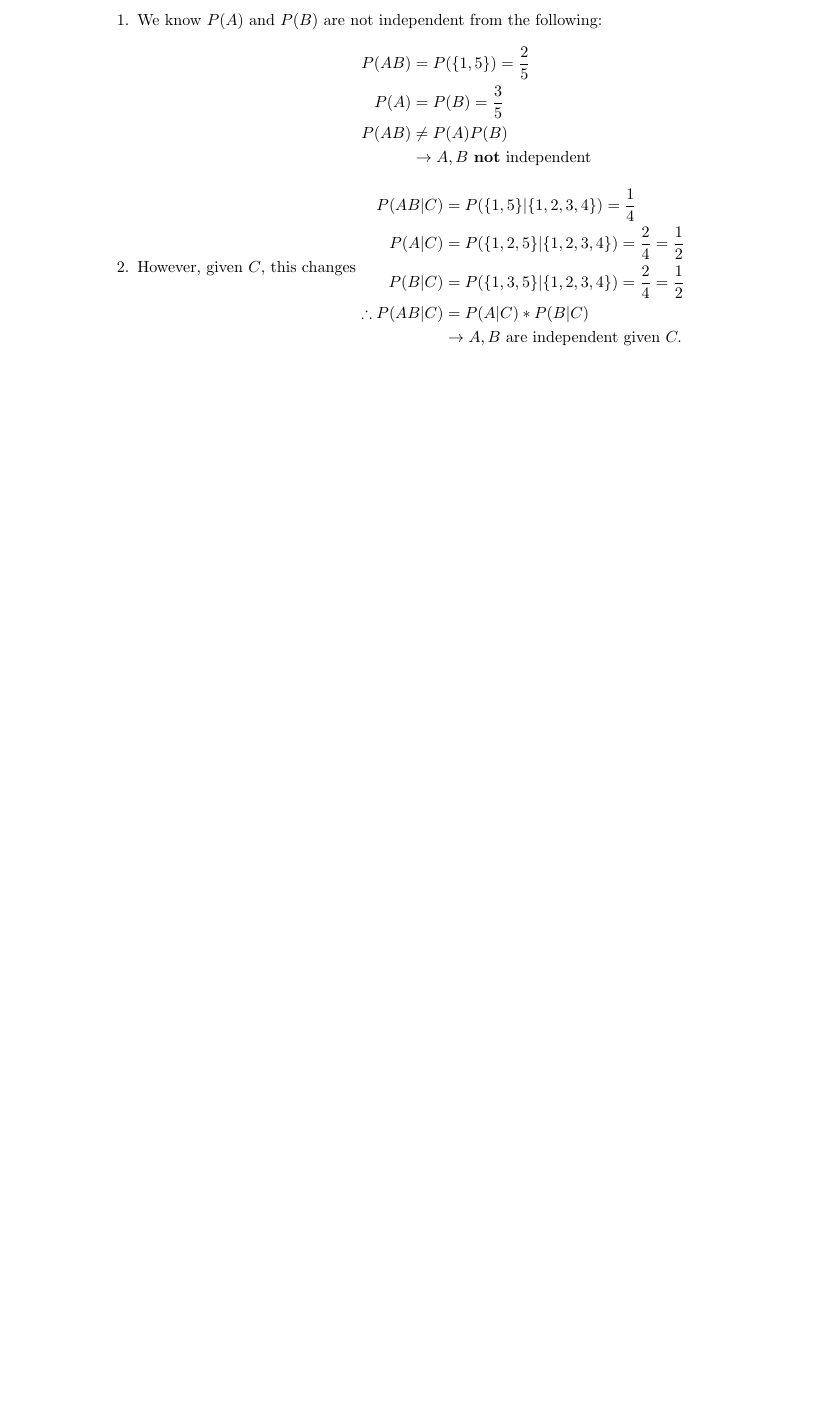
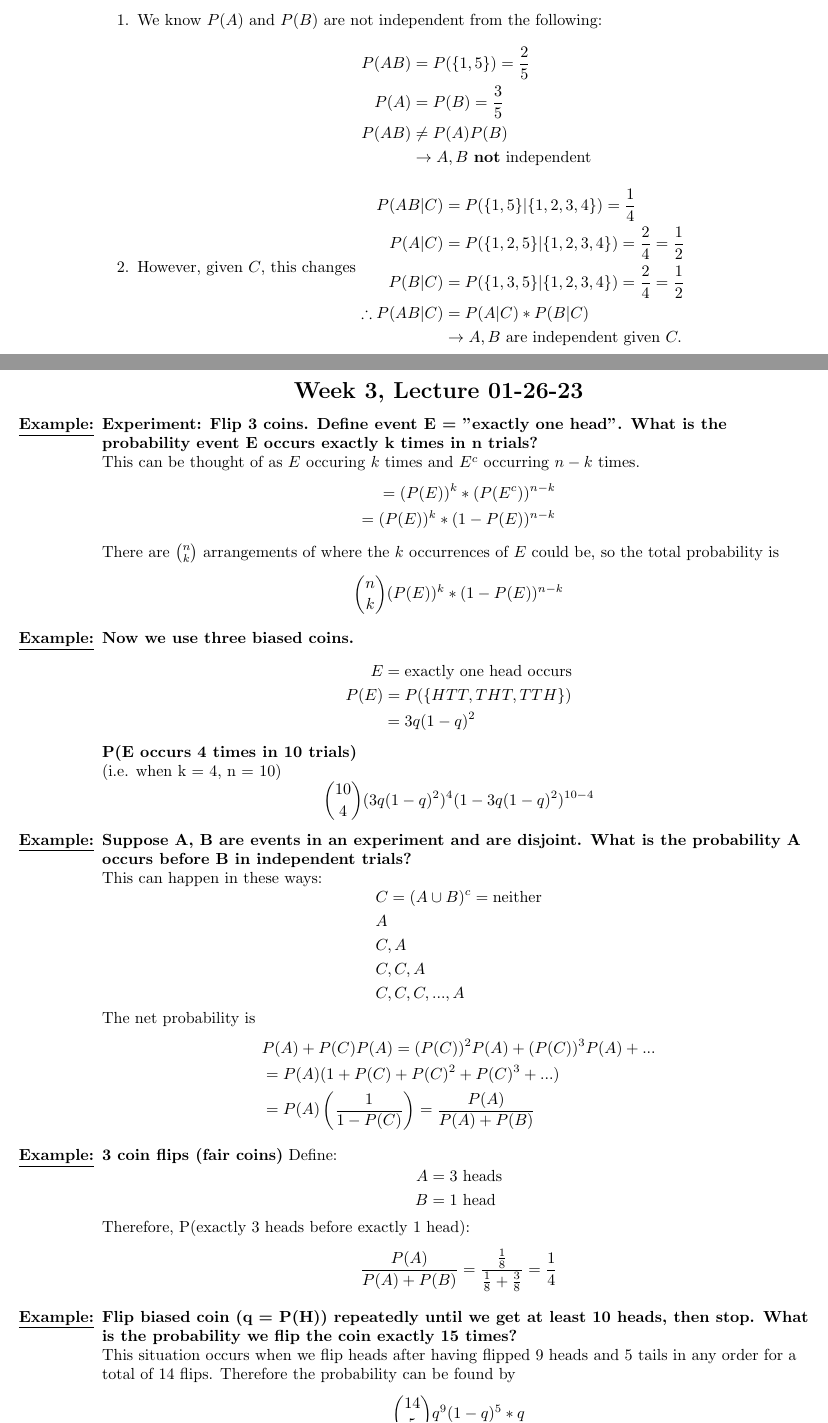
Before and after one commit to brandonszeto/ECE-109, a LaTeX document (Notes/Week_3/Week_3.tex): part of page 4 of 4 before the commit and two parts of pages 4 and 5 of 7 after it, the two joined at a grey line, cut so that both start at the same text, the shorter picture padded with empty space. Compiled offline with pdfLaTeX.

Commit message:
Lecture notes 01-26-23

```diff
--- a/Notes/Week_3/Week_3.tex
+++ b/Notes/Week_3/Week_3.tex
@@ -1,6 +1,6 @@
 \documentclass[10pt]{article}
 \usepackage[margin=1in]{geometry}
-\usepackage{amsmath, amssymb, cancel, xcolor}
+\usepackage{amsmath, amssymb, cancel, xcolor, mathtools}
 
 \newcommand\hcancel[2][black]{\setbox0=\hbox{$#2$}%
 \rlap{\raisebox{.45\ht0}{\textcolor{#1}{\rule{\wd0}{1pt}}}}#2}
@@ -208,3 +208,72 @@ This is similar to $P(A|B) = P(A)$ but with the extra "given C".
         \end{enumerate}
 \end{itemize}
 
+\newpage
+
+\begin{center}
+	\Large \textbf{Week 3, Lecture 01-26-23}
+\end{center}
+
+\begin{itemize}
+    \item[\textbf{\underline{Example:}}] \textbf{Experiment: Flip 3 coins.
+        Define event E = "exactly one head". What is the probability event E
+    occurs exactly k times in n trials?} \\
+    This can be thought of as $E$ occuring $k$ times and $E^c$ occurring $n - k$
+    times.
+    $$ \begin{aligned}
+        = (P(E))^k * (P(E^c))^{n-k} \\
+        = (P(E))^k * (1 - P(E))^{n-k} \\
+    \end{aligned}$$
+    There are $\binom{n}{k}$ arrangements of where the $k$ occurrences of $E$
+    could be, so the total probability is
+    $$ \binom{n}{k} (P(E))^k * (1 - P(E))^{n-k} $$
+
+\item[\textbf{\underline{Example:}}] \textbf{Now we use three biased coins.}
+    $$ \begin{aligned}
+        E &=  \text{exactly one head occurs} \\
+        P(E) &= P(\{HTT, THT, TTH\}) \\
+             &= 3q(1 - q)^2
+    \end{aligned}$$
+    \textbf{P(E occurs 4 times in 10 trials)} \\
+    (i.e. when k = 4, n = 10)
+    $$ \binom{10}{4}(3q(1-q)^2)^4(1-3q(1-q)^2)^{10 - 4}$$
+
+\item[\textbf{\underline{Example:}}] \textbf{Suppose A, B are events in an
+    experiment and are disjoint. What is the probability A occurs before B in
+independent trials?} \\
+    This can happen in these ways:
+    $$ \begin{aligned}
+        &C = (A \cup B)^c = \text{neither} \\
+        &A \\
+        &C, A \\
+        &C, C, A \\
+        &C, C, C, ..., A \\
+    \end{aligned} $$
+    The net probability is
+    $$ \begin{aligned}
+        &P(A) + P(C)P(A) = (P(C))^2P(A) + (P(C))^3P(A) + ...  \\
+        &= P(A)(1 + P(C) + P(C)^2 + P(C)^3 + ... ) \\
+        &= P(A)\left( \frac{1}{1 - P(C)} \right) = \frac{P(A)}{P(A) + P(B)}
+    \end{aligned}$$
+
+\item[\textbf{\underline{Example:}}] \textbf{3 coin flips (fair coins)}
+    Define:
+    $$ \begin{aligned}
+        A &= \text{3 heads} \\
+        B &= \text{1 head} \\
+    \end{aligned} $$
+    Therefore, P(exactly 3 heads before exactly 1 head):
+    $$ \frac{P(A)}{P(A) + P(B)} = \frac{\frac{1}{8}}{\frac{1}{8} + \frac{3}{8}}
+    = \frac{1}{4} $$
+\item[\textbf{\underline{Example:}}] \textbf{Flip biased coin (q = P(H))
+    repeatedly until we get at least 10 heads, then stop. What is the
+probability we flip the coin exactly 15 times?} \\
+This situation occurs when we flip heads after having flipped 9 heads and 5
+tails in any order for a total of 14 flips. Therefore the probability can be
+found by
+$$ \binom{14}{5}q^9(1 - q)^5 * q $$
+
+\item[\textbf{\underline{Example:}}] \textbf{Flip the biased coin until we get
+    at least 3 heads and 5 tails. What is the probability we flip the coin
+exactly 20 times?} \\
+This situation can occur in two ways: when we flip heads after having flipped 2
```
Also changed, not shown: Notes/Week_3/Week_3.pdf, Notes/Week_3/Week_3.tex (68 more changed lines).
